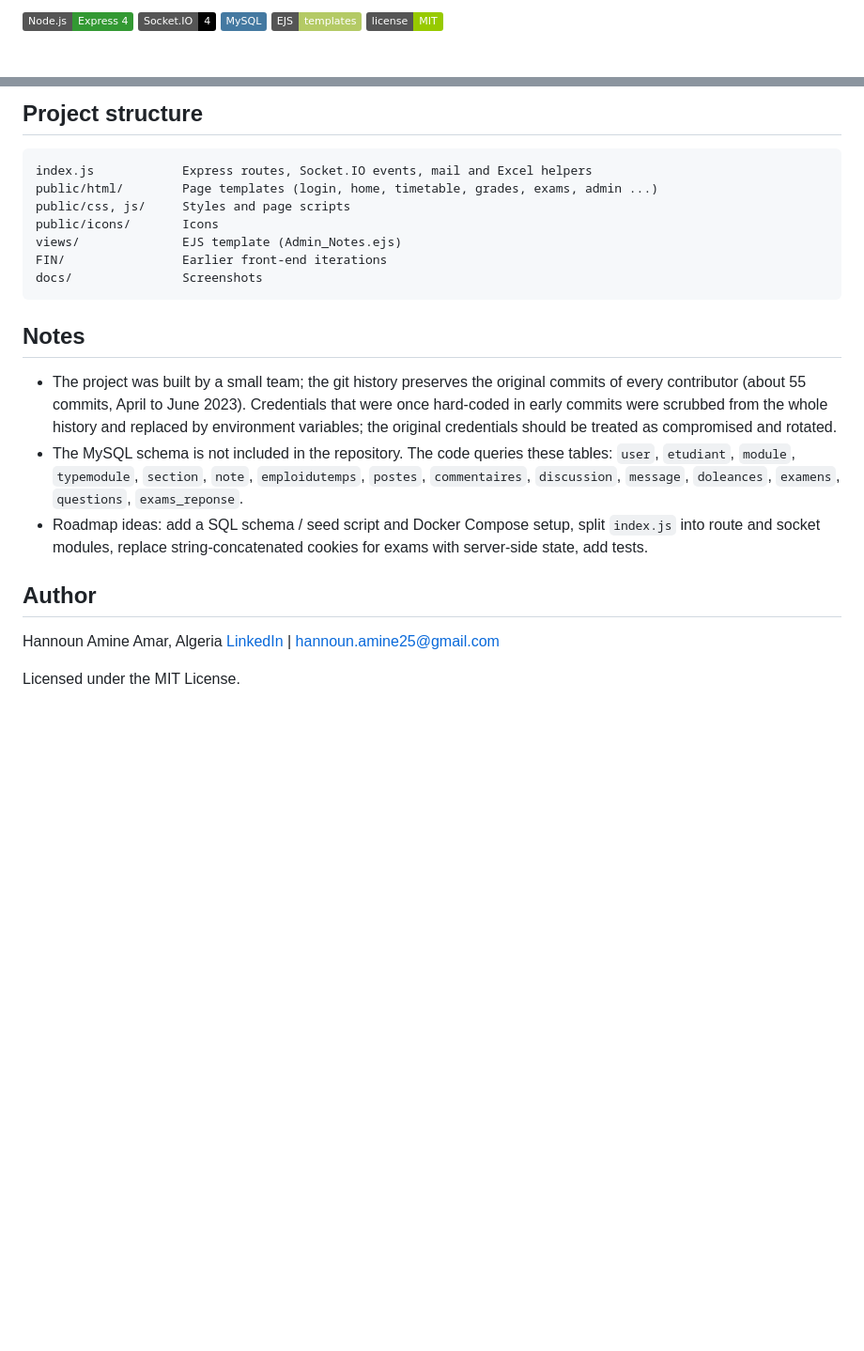
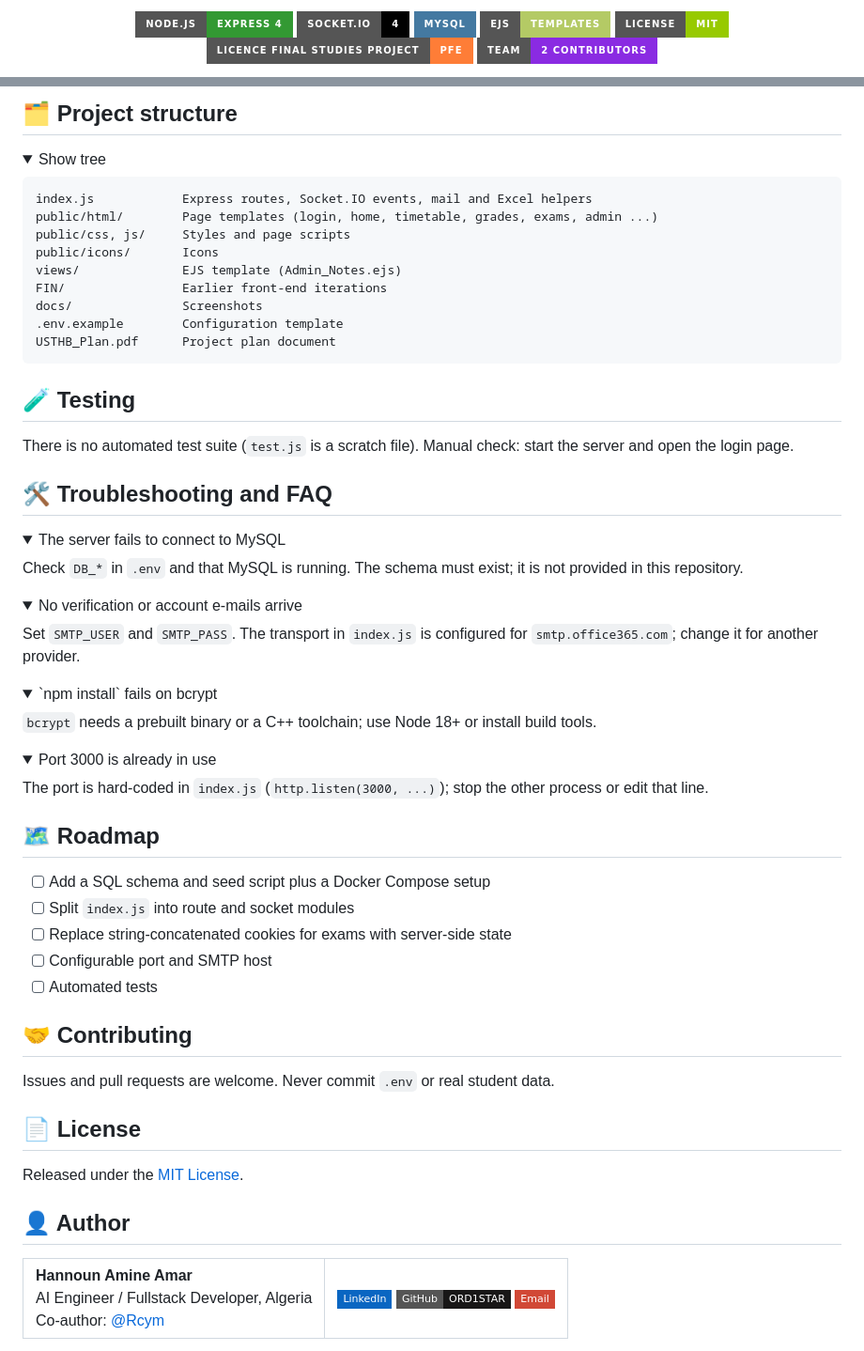
Before and after one commit to ORD1STAR/usthb-student-portal, a Markdown page: README.md, 2 parts joined by grey strips. Shown at 94% size. Drawn GitHub-style; folded sections open; badges without logos; blank space fills up the shorter version.

Commit message:
docs: modernize README with animated header, requirements and setup guide

````diff
--- a/README.md
+++ b/README.md
@@ -4,7 +8,11 @@ A role-based university web portal (students, teachers, administrators) with tim
 
-![Node.js](https://img.shields.io/badge/Node.js-Express_4-339933?logo=nodedotjs&logoColor=white)
-![Socket.IO](https://img.shields.io/badge/Socket.IO-4-010101?logo=socketdotio&logoColor=white)
-![MySQL](https://img.shields.io/badge/MySQL-4479A1?logo=mysql&logoColor=white)
-![EJS](https://img.shields.io/badge/EJS-templates-B4CA65)
-![License](https://img.shields.io/badge/license-MIT-green)
+<p align="center">
+  <img src="https://img.shields.io/badge/Node.js-Express_4-339933?style=for-the-badge&logo=nodedotjs&logoColor=white" alt="Node.js" />
+  <img src="https://img.shields.io/badge/Socket.IO-4-010101?style=for-the-badge&logo=socketdotio&logoColor=white" alt="Socket.IO" />
+  <img src="https://img.shields.io/badge/MySQL-4479A1?style=for-the-badge&logo=mysql&logoColor=white" alt="MySQL" />
+  <img src="https://img.shields.io/badge/EJS-templates-B4CA65?style=for-the-badge" alt="EJS" />
+  <img src="https://img.shields.io/badge/License-MIT-green?style=for-the-badge" alt="MIT" />
+  <img src="https://img.shields.io/badge/Licence%20Final%20Studies%20Project-PFE-orange?style=for-the-badge" alt="Licence Final Studies Project (PFE)" />
+  <img src="https://img.shields.io/badge/Team-2%20contributors-blueviolet?style=for-the-badge" alt="Team of 2" />
+</p>
 
@@ -59,5 +146,8 @@ Configuration is read from environment variables (see `.env.example`): `DB_HOST`
 
-## Project structure
+## 🗂 Project structure
+
+<details>
+<summary>Show tree</summary>
 
 ```
 index.js            Express routes, Socket.IO events, mail and Excel helpers
@@ -67,17 +157,68 @@ public/icons/       Icons
 views/              EJS template (Admin_Notes.ejs)
 FIN/                Earlier front-end iterations
 docs/               Screenshots
+.env.example        Configuration template
+USTHB_Plan.pdf      Project plan document
 ```
 
-## Notes
+</details>
 
-- The project was built by a small team; the git history preserves the original commits of every contributor (about 55 commits, April to June 2023). Credentials that were once hard-coded in early commits were scrubbed from the whole history and replaced by environment variables; the original credentials should be treated as compromised and rotated.
-- The MySQL schema is not included in the repository. The code queries these tables: `user`, `etudiant`, `module`, `typemodule`, `section`, `note`, `emploidutemps`, `postes`, `commentaires`, `discussion`, `message`, `doleances`, `examens`, `questions`, `exams_reponse`.
-- Roadmap ideas: add a SQL schema / seed script and Docker Compose setup, split `index.js` into route and socket modules, replace string-concatenated cookies for exams with server-side state, add tests.
+## 🧪 Testing
 
-## Author
+There is no automated test suite (`test.js` is a scratch file). Manual check: start the server and open the login page.
 
-Hannoun Amine Amar, Algeria
-[LinkedIn](https://www.linkedin.com/in/hannoun-amine/) | hannoun.amine25@gmail.com
+## 🛠 Troubleshooting and FAQ
 
-Licensed under the MIT License.
+<details>
+<summary>The server fails to connect to MySQL</summary>
+
+Check `DB_*` in `.env` and that MySQL is running. The schema must exist; it is not provided in this repository.
+</details>
+
+<details>
+<summary>No verification or account e-mails arrive</summary>
+
+Set `SMTP_USER` and `SMTP_PASS`. The transport in `index.js` is configured for `smtp.office365.com`; change it for another provider.
+</details>
+
+<details>
+<summary>`npm install` fails on bcrypt</summary>
+
+`bcrypt` needs a prebuilt binary or a C++ toolchain; use Node 18+ or install build tools.
+</details>
+
+<details>
+<summary>Port 3000 is already in use</summary>
+
+The port is hard-coded in `index.js` (`http.listen(3000, ...)`); stop the other process or edit that line.
+</details>
+
+## 🗺 Roadmap
+
+- [ ] Add a SQL schema and seed script plus a Docker Compose setup
+- [ ] Split `index.js` into route and socket modules
+- [ ] Replace string-concatenated cookies for exams with server-side state
+- [ ] Configurable port and SMTP host
+- [ ] Automated tests
+
+## 🤝 Contributing
+
+Issues and pull requests are welcome. Never commit `.env` or real student data.
+
+## 📄 License
+
+Released under the [MIT License](LICENSE).
+
+## 👤 Author
+
+<table>
+  <tr>
+    <td><b>Hannoun Amine Amar</b><br/>AI Engineer / Fullstack Developer, Algeria<br/>Co-author: <a href="https://github.com/Rcym">@Rcym</a></td>
+    <td>
+      <a href="https://www.linkedin.com/in/hannoun-amine/"><img src="https://img.shields.io/badge/LinkedIn-0A66C2?style=flat-square&logo=linkedin&logoColor=white" alt="LinkedIn" /></a>
+      <a href="https://github.com/ORD1STAR"><img src="https://img.shields.io/badge/GitHub-ORD1STAR-181717?style=flat-square&logo=github" alt="GitHub" /></a>
+      <a href="mailto:hannoun.amine25@gmail.com"><img src="https://img.shields.io/badge/Email-D14836?style=flat-square&logo=gmail&logoColor=white" alt="Email" /></a>
+    </td>
+  </tr>
+</table>
+
````
Also changed, not shown: other parts of README.md (+101 -15 lines).
